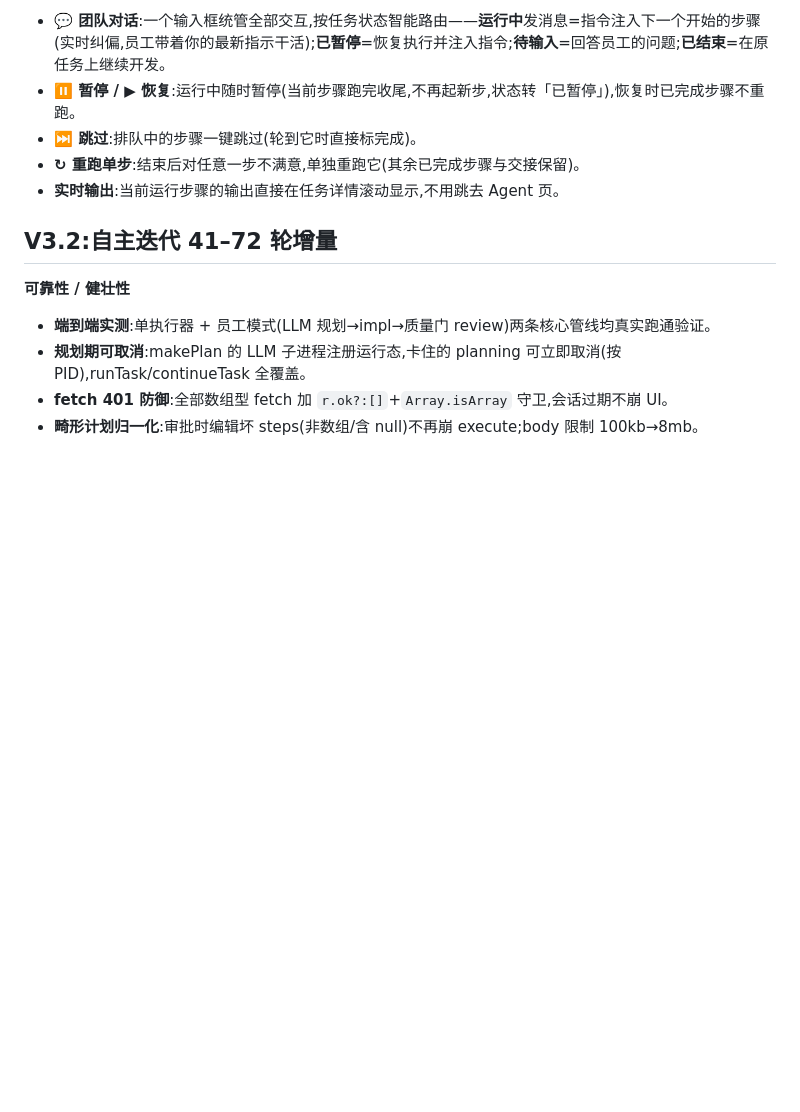
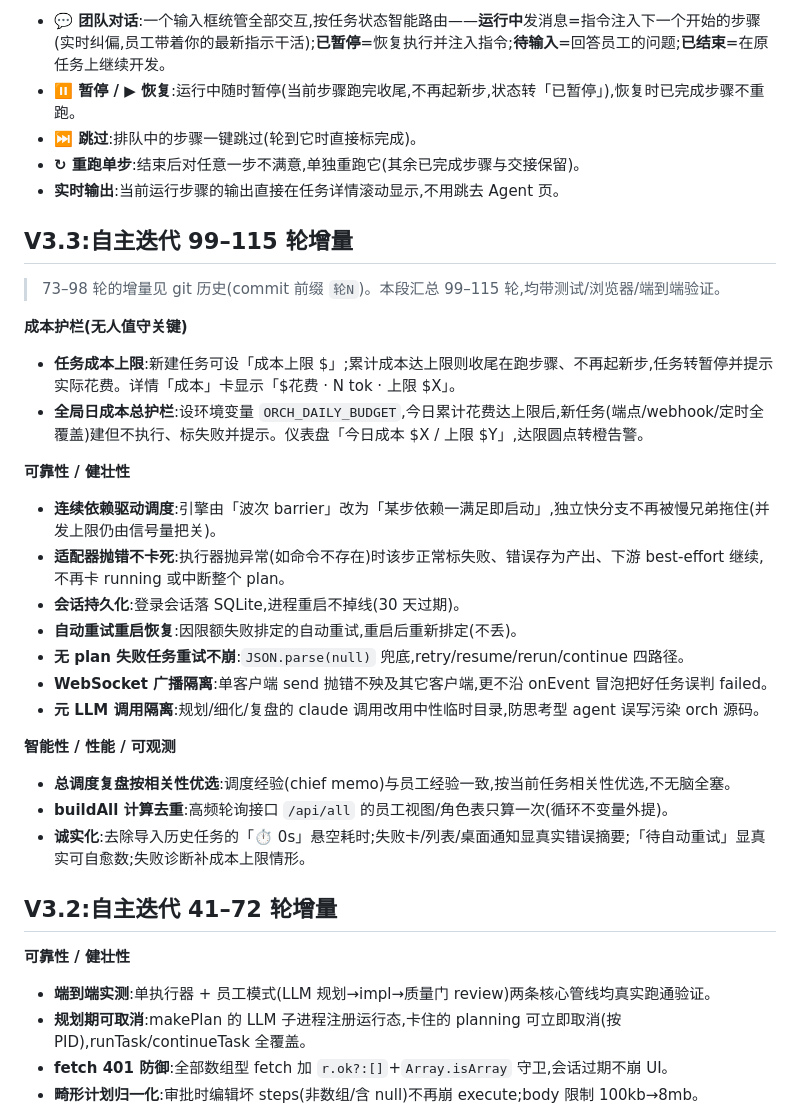
Before and after one commit to caowenkai1121-dotcom/orch, a Markdown page: orch/README.md, the part around the change. Drawn GitHub-style; blank space fills up the shorter version.

Commit message:
docs(轮116): README 补 V3.3 自主迭代 99–115 轮增量 — 原变更日志停在"41–72轮"而代码已到115。新增一段按主题(成本护栏/可靠性/智能性·性能·可观测)汇总99–115轮真实增量,73–98轮指向git历史(不杜撰)。让仓库文档与实际能力一致
Co-Authored-By: Claude Opus 4.8 (1M context) <noreply@anthropic.com>

```diff
--- a/orch/README.md
+++ b/orch/README.md
@@ -32,6 +32,28 @@ npm start              # 起 http://localhost:3000
 - **⏭ 跳过**:排队中的步骤一键跳过(轮到它时直接标完成)。
 - **↻ 重跑单步**:结束后对任意一步不满意,单独重跑它(其余已完成步骤与交接保留)。
 - **实时输出**:当前运行步骤的输出直接在任务详情滚动显示,不用跳去 Agent 页。
+
+## V3.3:自主迭代 99–115 轮增量
+
+> 73–98 轮的增量见 git 历史(commit 前缀 `轮N`)。本段汇总 99–115 轮,均带测试/浏览器/端到端验证。
+
+**成本护栏(无人值守关键)**
+- **任务成本上限**:新建任务可设「成本上限 $」;累计成本达上限则收尾在跑步骤、不再起新步,任务转暂停并提示实际花费。详情「成本」卡显示「$花费 · N tok · 上限 $X」。
+- **全局日成本总护栏**:设环境变量 `ORCH_DAILY_BUDGET`,今日累计花费达上限后,新任务(端点/webhook/定时全覆盖)建但不执行、标失败并提示。仪表盘「今日成本 $X / 上限 $Y」,达限圆点转橙告警。
+
+**可靠性 / 健壮性**
+- **连续依赖驱动调度**:引擎由「波次 barrier」改为「某步依赖一满足即启动」,独立快分支不再被慢兄弟拖住(并发上限仍由信号量把关)。
+- **适配器抛错不卡死**:执行器抛异常(如命令不存在)时该步正常标失败、错误存为产出、下游 best-effort 继续,不再卡 running 或中断整个 plan。
+- **会话持久化**:登录会话落 SQLite,进程重启不掉线(30 天过期)。
+- **自动重试重启恢复**:因限额失败排定的自动重试,重启后重新排定(不丢)。
+- **无 plan 失败任务重试不崩**:`JSON.parse(null)` 兜底,retry/resume/rerun/continue 四路径。
+- **WebSocket 广播隔离**:单客户端 send 抛错不殃及其它客户端,更不沿 onEvent 冒泡把好任务误判 failed。
+- **元 LLM 调用隔离**:规划/细化/复盘的 claude 调用改用中性临时目录,防思考型 agent 误写污染 orch 源码。
+
+**智能性 / 性能 / 可观测**
+- **总调度复盘按相关性优选**:调度经验(chief memo)与员工经验一致,按当前任务相关性优选,不无脑全塞。
+- **buildAll 计算去重**:高频轮询接口 `/api/all` 的员工视图/角色表只算一次(循环不变量外提)。
+- **诚实化**:去除导入历史任务的「⏱ 0s」悬空耗时;失败卡/列表/桌面通知显真实错误摘要;「待自动重试」显真实可自愈数;失败诊断补成本上限情形。
 
 ## V3.2:自主迭代 41–72 轮增量
 
```
